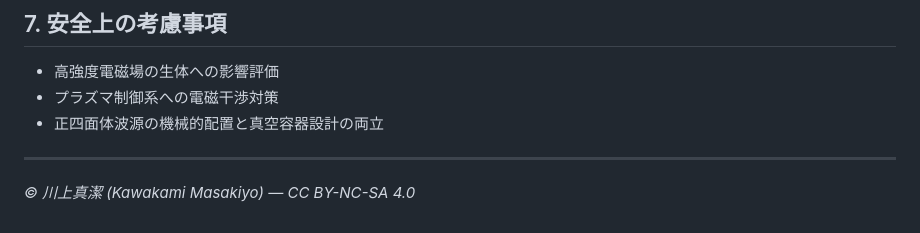
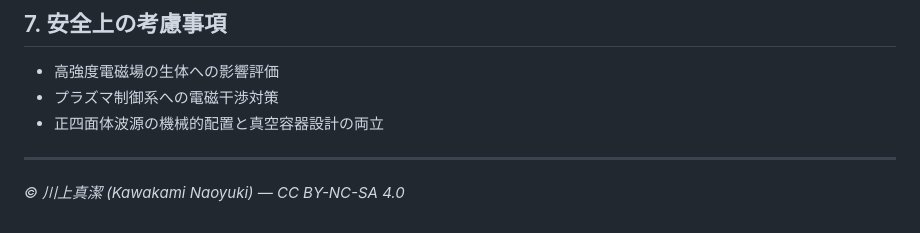
Before and after one commit to kiki054-n/ttt-fusion, a Markdown page: docs/experiment_design.md, the part around the change. Rendered like a GitHub page.

Commit message:
Correct author name in experiment_design.md

```diff
--- a/docs/experiment_design.md
+++ b/docs/experiment_design.md
@@ -177,4 +177,4 @@ def tunnel_probability(E, with_00=True):
 
 ---
 
-*© 川上真潔 (Kawakami Masakiyo) — CC BY-NC-SA 4.0*
+*© 川上真潔 (Kawakami Naoyuki) — CC BY-NC-SA 4.0*
```
